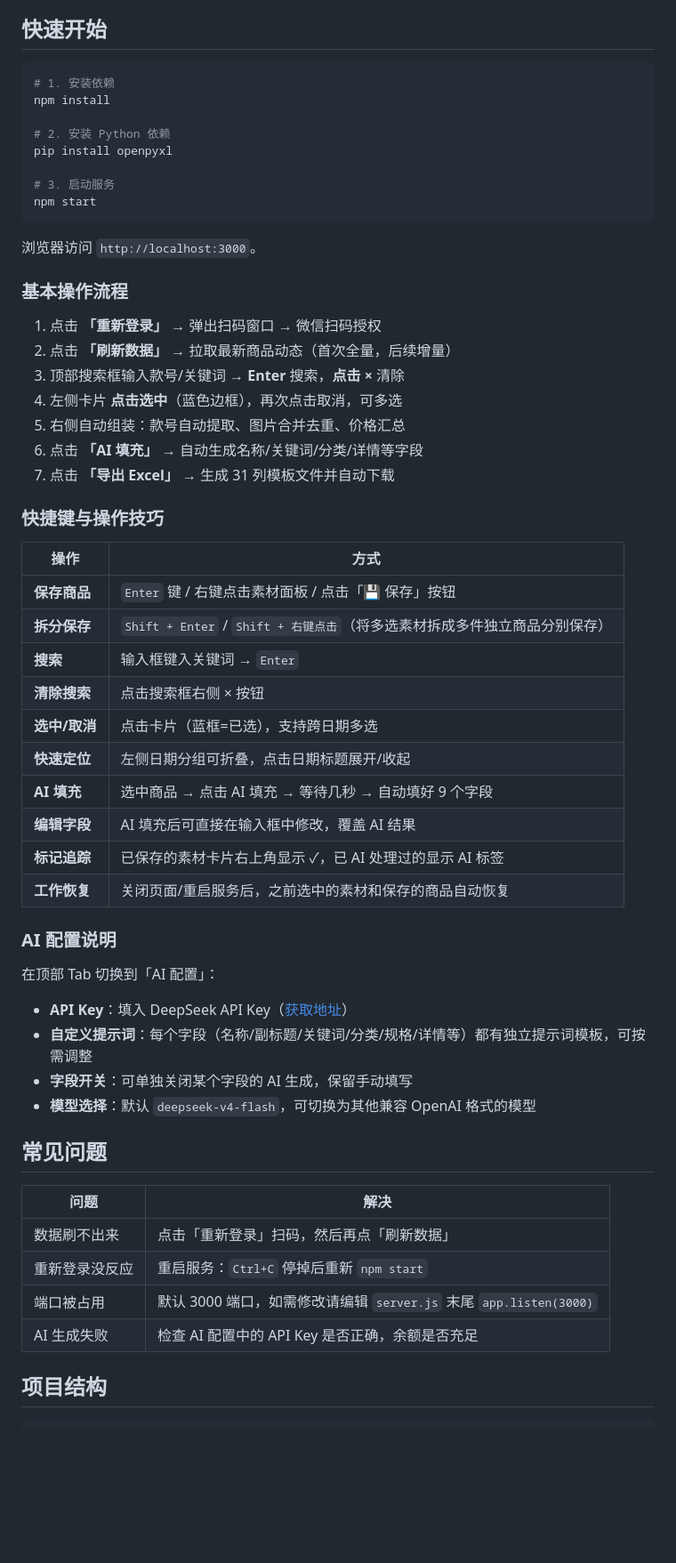
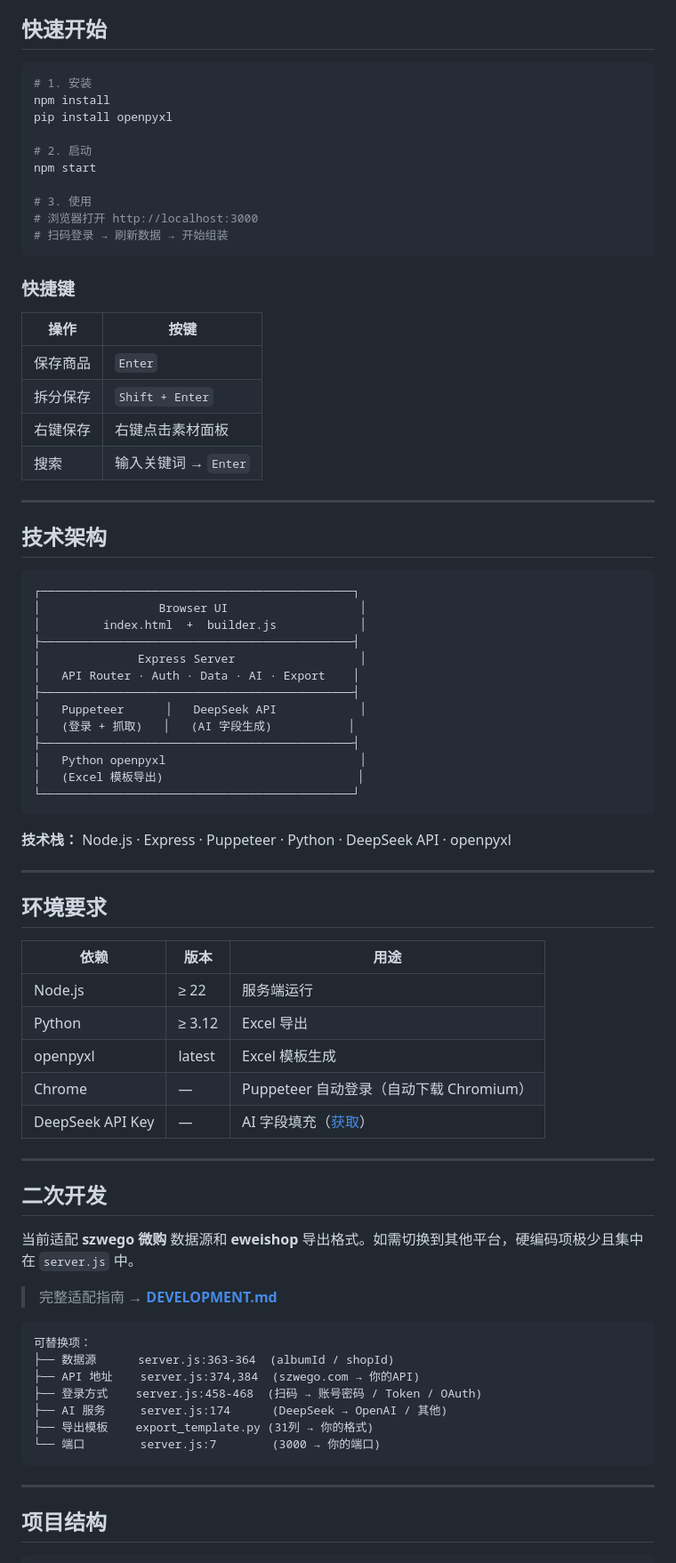
Before and after one commit to 2837123/wego, a Markdown page: README.md, the part around one of its changes. Shown at 89% size. GitHub-like rendering; blank space fills up the shorter version.

Commit message:
docs: polish README with professional presentation

````diff
--- a/README.md
+++ b/README.md
@@ -31,60 +79,80 @@
 ## 快速开始
 
 ```bash
-# 1. 安装依赖
+# 1. 安装
 npm install
-
-# 2. 安装 Python 依赖
 pip install openpyxl
 
-# 3. 启动服务
+# 2. 启动
 npm start
+
+# 3. 使用
+# 浏览器打开 http://localhost:3000
+# 扫码登录 → 刷新数据 → 开始组装
 ```
 
-浏览器访问 `http://localhost:3000`。
+### 快捷键
 
-### 基本操作流程
+| 操作 | 按键 |
+|------|------|
+| 保存商品 | `Enter` |
+| 拆分保存 | `Shift + Enter` |
+| 右键保存 | 右键点击素材面板 |
+| 搜索 | 输入关键词 → `Enter` |
 
-1. 点击 **「重新登录」** → 弹出扫码窗口 → 微信扫码授权
-2. 点击 **「刷新数据」** → 拉取最新商品动态（首次全量，后续增量）
-3. 顶部搜索框输入款号/关键词 → **Enter** 搜索，**点击 ×** 清除
-4. 左侧卡片 **点击选中**（蓝色边框），再次点击取消，可多选
-5. 右侧自动组装：款号自动提取、图片合并去重、价格汇总
-6. 点击 **「AI 填充」** → 自动生成名称/关键词/分类/详情等字段
-7. 点击 **「导出 Excel」** → 生成 31 列模板文件并自动下载
+---
 
-### 快捷键与操作技巧
+## 技术架构
 
-| 操作 | 方式 |
-|------|------|
-| **保存商品** | `Enter` 键 / 右键点击素材面板 / 点击「💾 保存」按钮 |
-| **拆分保存** | `Shift + Enter` / `Shift + 右键点击`（将多选素材拆成多件独立商品分别保存） |
-| **搜索** | 输入框键入关键词 → `Enter` |
-| **清除搜索** | 点击搜索框右侧 × 按钮 |
-| **选中/取消** | 点击卡片（蓝框=已选），支持跨日期多选 |
-| **快速定位** | 左侧日期分组可折叠，点击日期标题展开/收起 |
-| **AI 填充** | 选中商品 → 点击 AI 填充 → 等待几秒 → 自动填好 9 个字段 |
-| **编辑字段** | AI 填充后可直接在输入框中修改，覆盖 AI 结果 |
-| **标记追踪** | 已保存的素材卡片右上角显示 ✓，已 AI 处理过的显示 AI 标签 |
-| **工作恢复** | 关闭页面/重启服务后，之前选中的素材和保存的商品自动恢复 |
+```
+┌─────────────────────────────────────────────┐
+│                 Browser UI                   │
+│         index.html  +  builder.js            │
+├─────────────────────────────────────────────┤
+│              Express Server                  │
+│   API Router · Auth · Data · AI · Export    │
+├─────────────────────────────────────────────┤
+│   Puppeteer      │   DeepSeek API            │
+│   (登录 + 抓取)   │   (AI 字段生成)           │
+├─────────────────────────────────────────────┤
+│   Python openpyxl                            │
+│   (Excel 模板导出)                            │
+└─────────────────────────────────────────────┘
+```
 
-### AI 配置说明
+**技术栈：** Node.js · Express · Puppeteer · Python · DeepSeek API · openpyxl
 
-在顶部 Tab 切换到「AI 配置」：
+---
 
-- **API Key**：填入 DeepSeek API Key（[获取地址](https://platform.deepseek.com)）
-- **自定义提示词**：每个字段（名称/副标题/关键词/分类/规格/详情等）都有独立提示词模板，可按需调整
-- **字段开关**：可单独关闭某个字段的 AI 生成，保留手动填写
-- **模型选择**：默认 `deepseek-v4-flash`，可切换为其他兼容 OpenAI 格式的模型
+## 环境要求
 
-## 常见问题
+| 依赖 | 版本 | 用途 |
+|------|------|------|
+| Node.js | ≥ 22 | 服务端运行 |
+| Python | ≥ 3.12 | Excel 导出 |
+| openpyxl | latest | Excel 模板生成 |
+| Chrome | — | Puppeteer 自动登录（自动下载 Chromium） |
+| DeepSeek API Key | — | AI 字段填充（[获取](https://platform.deepseek.com)） |
 
-| 问题 | 解决 |
-|------|------|
-| 数据刷不出来 | 点击「重新登录」扫码，然后再点「刷新数据」 |
-| 重新登录没反应 | 重启服务：`Ctrl+C` 停掉后重新 `npm start` |
-| 端口被占用 | 默认 3000 端口，如需修改请编辑 `server.js` 末尾 `app.listen(3000)` |
-| AI 生成失败 | 检查 AI 配置中的 API Key 是否正确，余额是否充足 |
+---
+
+## 二次开发
+
+当前适配 **szwego 微购** 数据源和 **eweishop** 导出格式。如需切换到其他平台，硬编码项极少且集中在 `server.js` 中。
+
+> 完整适配指南 → **[DEVELOPMENT.md](DEVELOPMENT.md)**
+
+```
+可替换项：
+├── 数据源      server.js:363-364  (albumId / shopId)
+├── API 地址    server.js:374,384  (szwego.com → 你的API)
+├── 登录方式    server.js:458-468  (扫码 → 账号密码 / Token / OAuth)
+├── AI 服务     server.js:174      (DeepSeek → OpenAI / 其他)
+├── 导出模板    export_template.py (31列 → 你的格式)
+└── 端口        server.js:7        (3000 → 你的端口)
+```
+
+---
 
 ## 项目结构
 
````
Also changed, not shown: other parts of README.md (+110 -54 lines).
